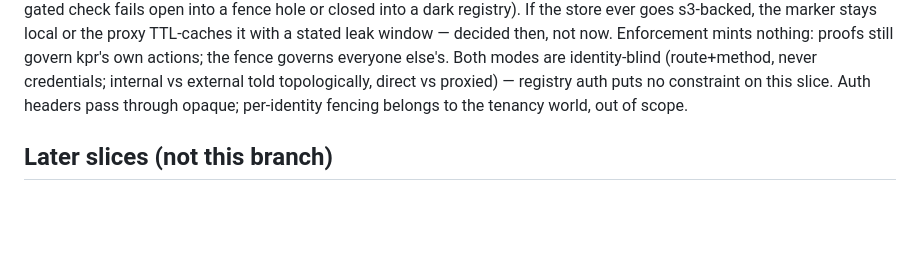
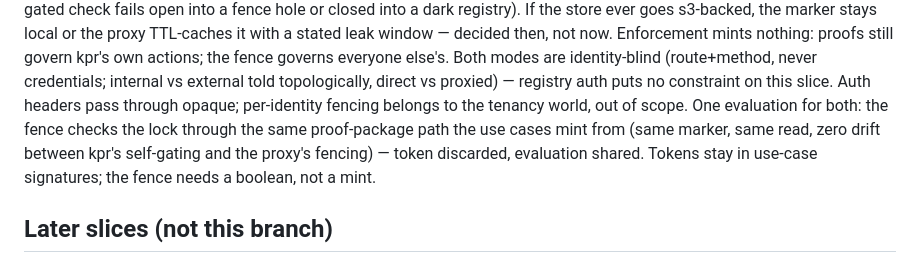
Before and after one commit to noroutine/kpr, a Markdown page: docs/GATEWAY.md, the part around the change. Drawn GitHub-style; blank space fills up the shorter version.

Commit message:
Spike: fence shares the lock evaluation, token discarded

```diff
--- a/docs/GATEWAY.md
+++ b/docs/GATEWAY.md
@@ -94,7 +94,12 @@ identity-blind (route+method, never credentials; internal vs
 external told topologically, direct vs proxied) — registry auth
 puts no constraint on this slice. Auth headers pass through
 opaque; per-identity fencing belongs to the tenancy world, out
-of scope.
+of scope. One evaluation for both: the fence checks the lock
+through the same proof-package path the use cases mint from
+(same marker, same read, zero drift between kpr's self-gating
+and the proxy's fencing) — token discarded, evaluation shared.
+Tokens stay in use-case signatures; the fence needs a boolean,
+not a mint.
 
 ## Later slices (not this branch)
 
```
